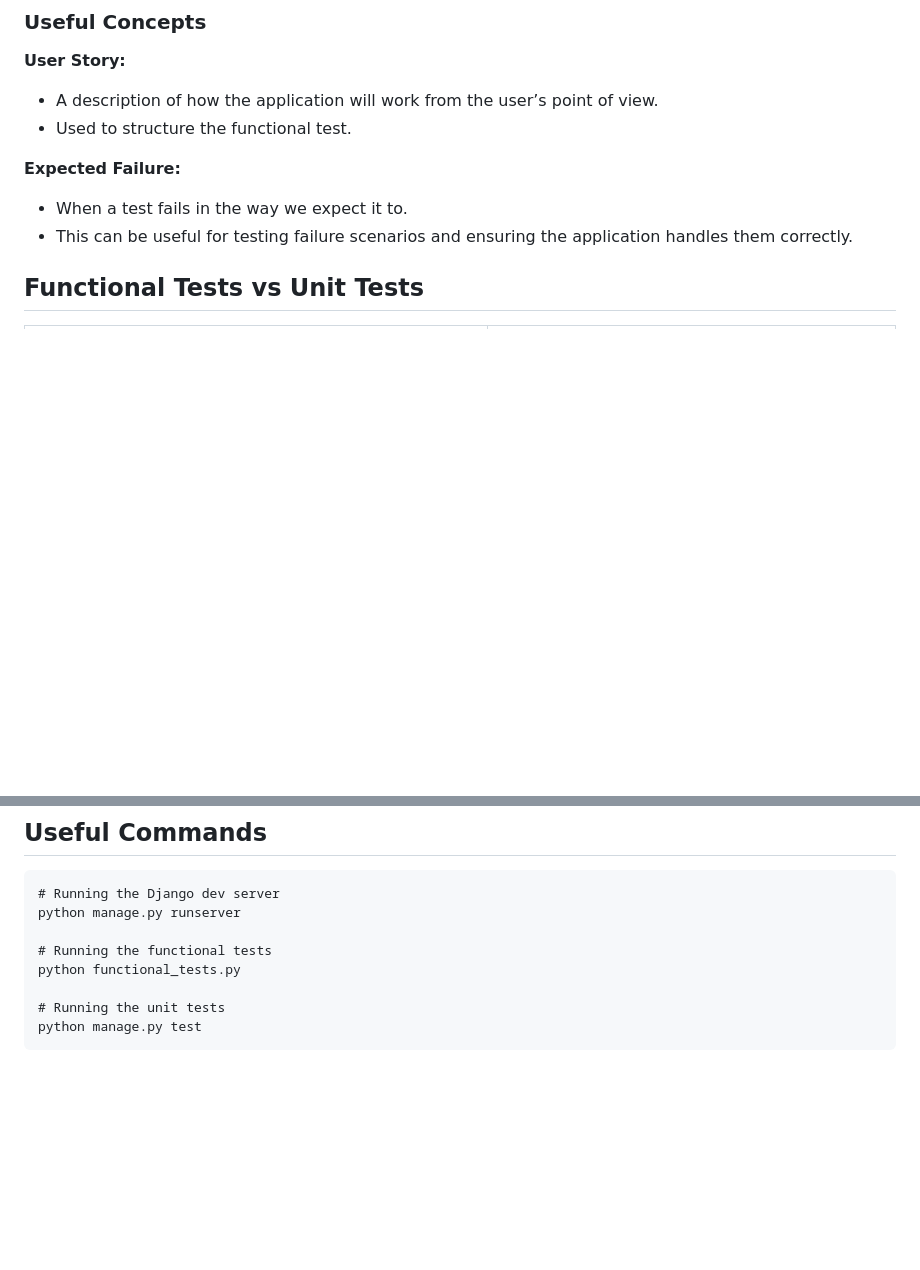
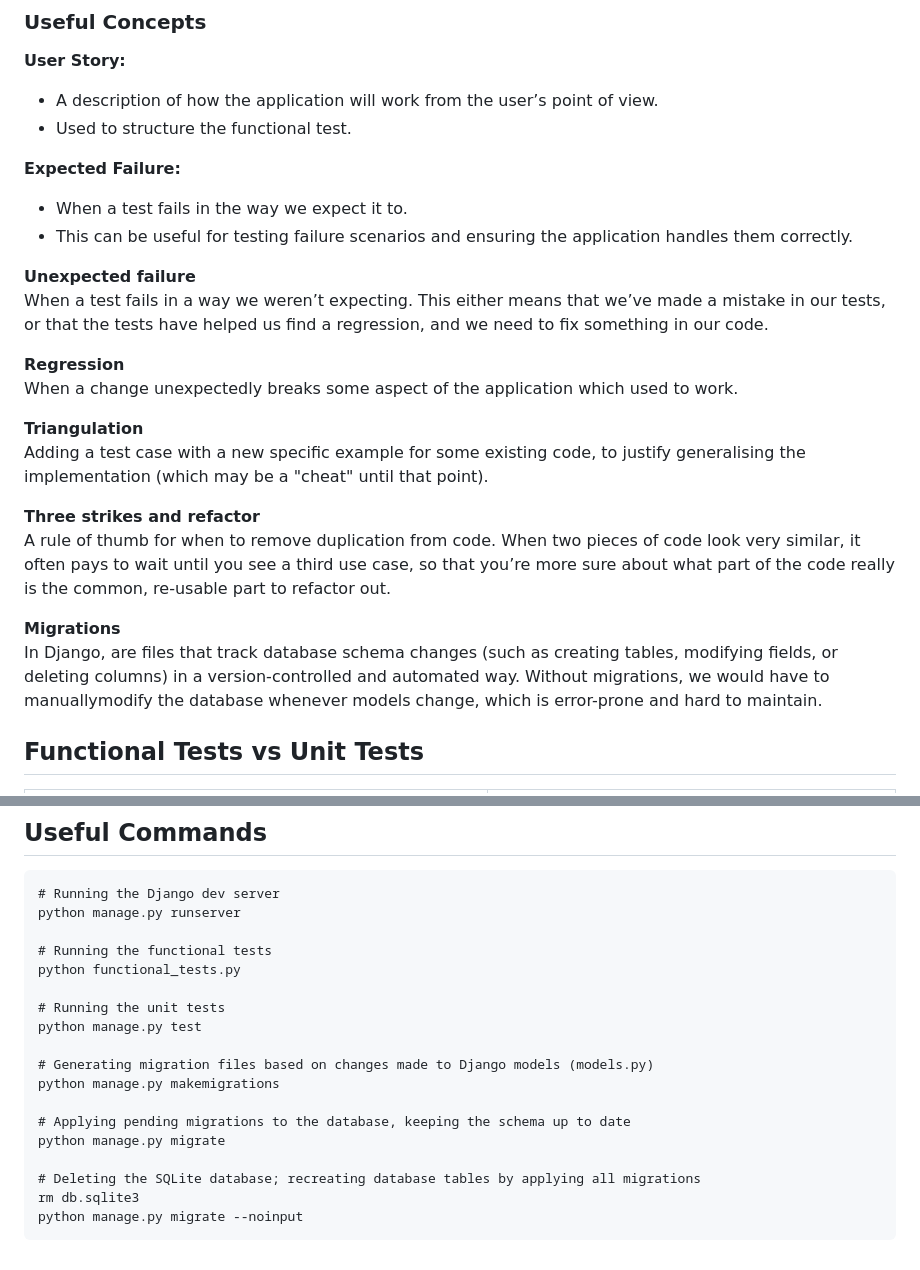
Before and after one commit to amandashichinoe/goat_book, a Markdown page: notes.md, 2 parts joined by grey strips. GitHub-like rendering; blank space fills up the shorter version.

Commit message:
Notes on Chapter 5

````diff
--- a/notes.md
+++ b/notes.md
@@ -16,6 +16,20 @@
    - When a test fails in the way we expect it to.
    - This can be useful for testing failure scenarios and ensuring the application handles them correctly.
 
+**Unexpected failure**<br>
+When a test fails in a way we weren’t expecting. This either means that we’ve made a mistake in our tests, or that the tests have helped us find a regression, and we need to fix something in our code.
+
+**Regression**<br>
+When a change unexpectedly breaks some aspect of the application which used to work.
+
+**Triangulation**<br>
+Adding a test case with a new specific example for some existing code, to justify generalising the implementation (which may be a "cheat" until that point).
+
+**Three strikes and refactor**<br>
+A rule of thumb for when to remove duplication from code. When two pieces of code look very similar, it often pays to wait until you see a third use case, so that you’re more sure about what part of the code really is the common, re-usable part to refactor out.
+
+**Migrations**<br>
+In Django, are files that track database schema changes (such as creating tables, modifying fields, or deleting columns) in a version-controlled and automated way. Without migrations, we would have to manuallymodify the database whenever models change, which is error-prone and hard to maintain.
 
 ## Functional Tests vs Unit Tests
 
@@ -129,4 +143,14 @@ python functional_tests.py
 
 # Running the unit tests
 python manage.py test
+
+# Generating migration files based on changes made to Django models (models.py)
+python manage.py makemigrations
+
+# Applying pending migrations to the database, keeping the schema up to date
+python manage.py migrate
+
+# Deleting the SQLite database; recreating database tables by applying all migrations
+rm db.sqlite3
+python manage.py migrate --noinput
 ```
````
